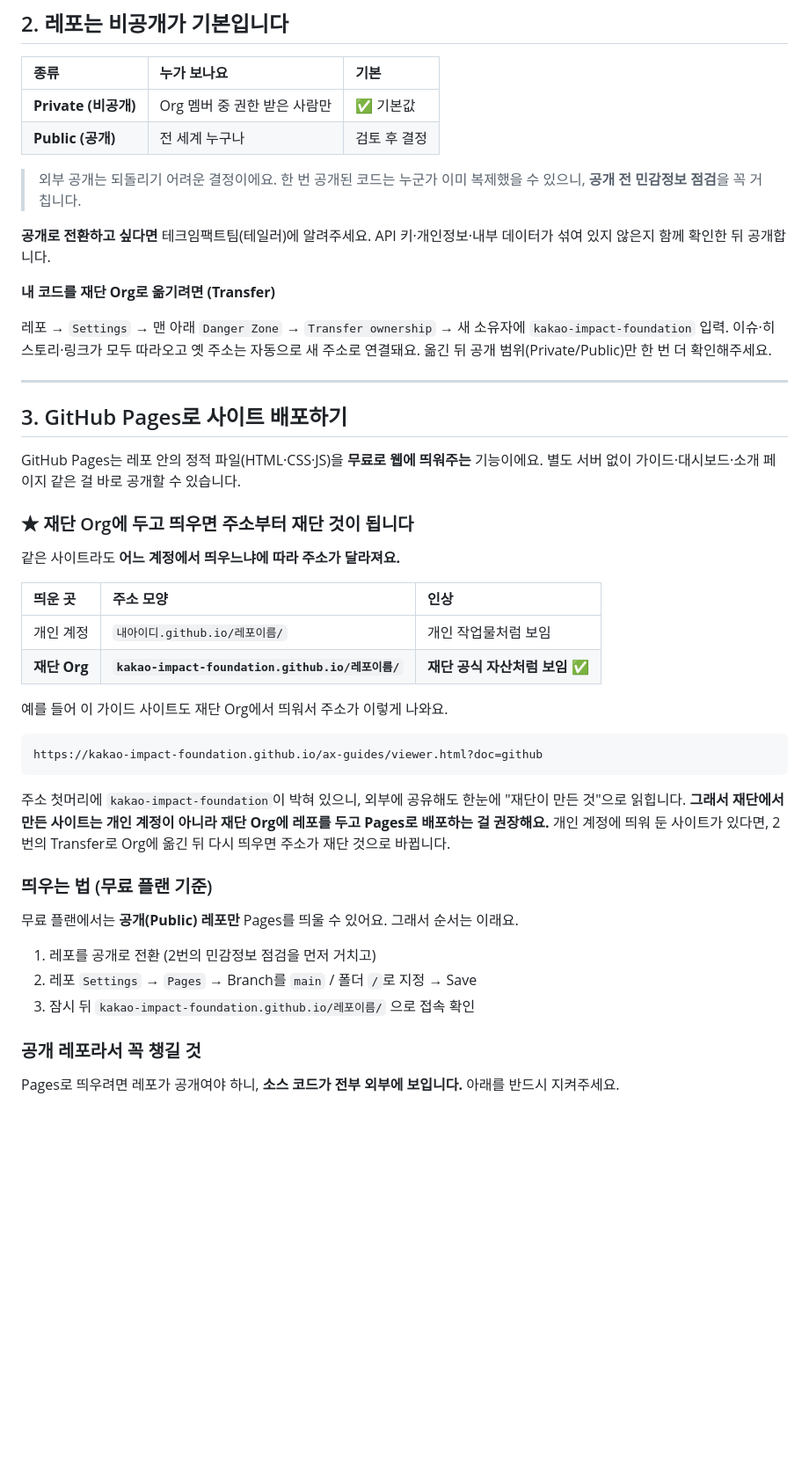
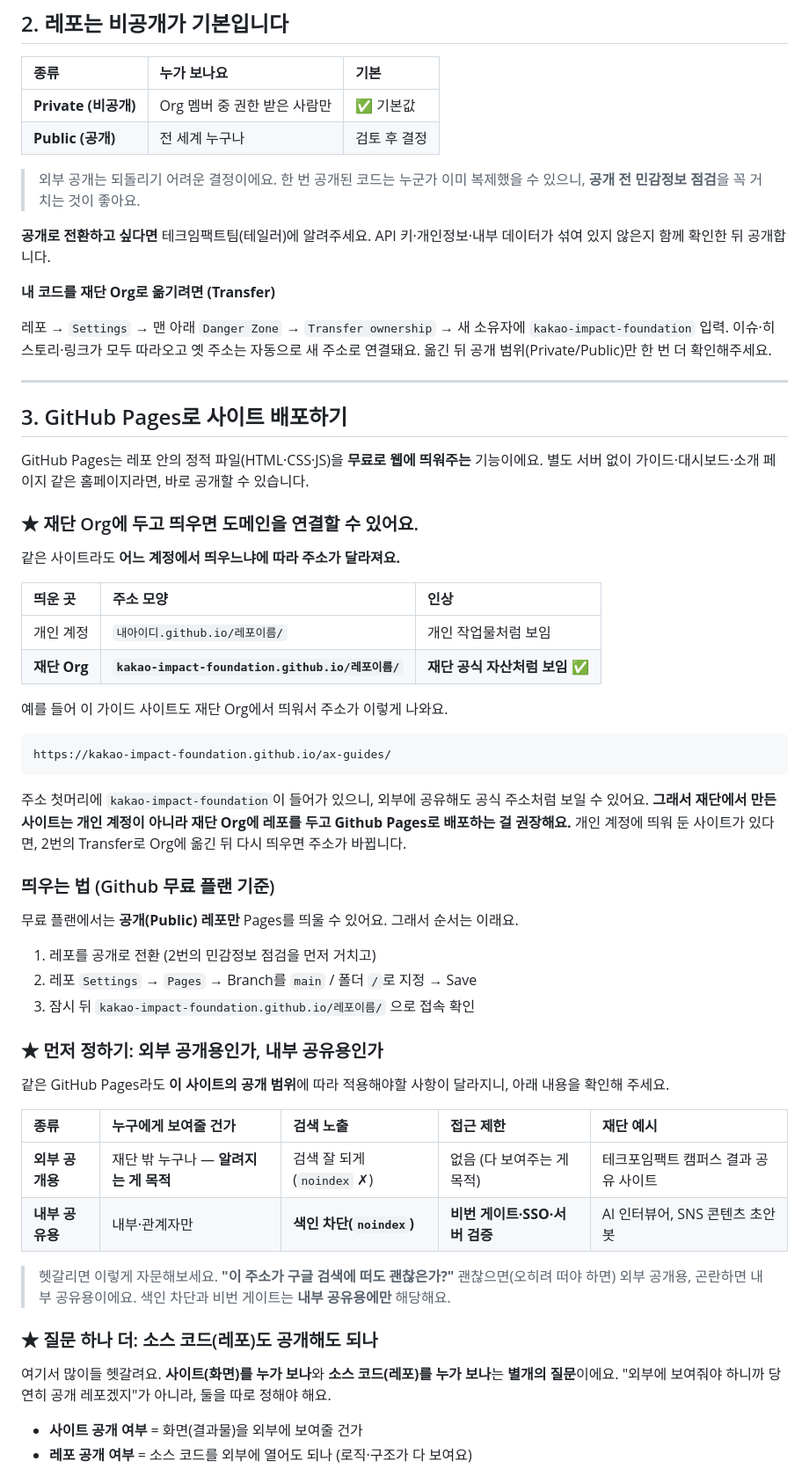
Before and after one commit to kakao-impact-foundation/ax-guides, a Markdown page: docs/github.md, the part around one of its changes. Shown at 88% size. Drawn GitHub-style; blank space fills up the shorter version.

````diff
--- a/docs/github.md
+++ b/docs/github.md
@@ -70,7 +72,7 @@ GitHub에는 **개인 계정**(User)과 **조직 계정**(Organization) 두 종
 | **Private (비공개)** | Org 멤버 중 권한 받은 사람만 | ✅ 기본값 |
 | **Public (공개)** | 전 세계 누구나 | 검토 후 결정 |
 
-> 외부 공개는 되돌리기 어려운 결정이에요. 한 번 공개된 코드는 누군가 이미 복제했을 수 있으니, **공개 전 민감정보 점검**을 꼭 거칩니다.
+> 외부 공개는 되돌리기 어려운 결정이에요. 한 번 공개된 코드는 누군가 이미 복제했을 수 있으니, **공개 전 민감정보 점검**을 꼭 거치는 것이 좋아요.
 
 **공개로 전환하고 싶다면** 테크임팩트팀(테일러)에 알려주세요. API 키·개인정보·내부 데이터가 섞여 있지 않은지 함께 확인한 뒤 공개합니다.
 
@@ -82,9 +84,9 @@ GitHub에는 **개인 계정**(User)과 **조직 계정**(Organization) 두 종
 
 ## 3. GitHub Pages로 사이트 배포하기
 
-GitHub Pages는 레포 안의 정적 파일(HTML·CSS·JS)을 **무료로 웹에 띄워주는** 기능이에요. 별도 서버 없이 가이드·대시보드·소개 페이지 같은 걸 바로 공개할 수 있습니다.
+GitHub Pages는 레포 안의 정적 파일(HTML·CSS·JS)을 **무료로 웹에 띄워주는** 기능이에요. 별도 서버 없이 가이드·대시보드·소개 페이지 같은 홈페이지라면, 바로 공개할 수 있습니다.
 
-### ★ 재단 Org에 두고 띄우면 주소부터 재단 것이 됩니다
+### ★ 재단 Org에 두고 띄우면 도메인을 연결할 수 있어요.
 
 같은 사이트라도 **어느 계정에서 띄우느냐에 따라 주소가 달라져요.**
 
@@ -96,12 +98,12 @@ GitHub Pages는 레포 안의 정적 파일(HTML·CSS·JS)을 **무료로 웹에
 예를 들어 이 가이드 사이트도 재단 Org에서 띄워서 주소가 이렇게 나와요.
 
 ```
-https://kakao-impact-foundation.github.io/ax-guides/viewer.html?doc=github
+https://kakao-impact-foundation.github.io/ax-guides/
 ```
 
-주소 첫머리에 `kakao-impact-foundation`이 박혀 있으니, 외부에 공유해도 한눈에 "재단이 만든 것"으로 읽힙니다. **그래서 재단에서 만든 사이트는 개인 계정이 아니라 재단 Org에 레포를 두고 Pages로 배포하는 걸 권장해요.** 개인 계정에 띄워 둔 사이트가 있다면, 2번의 Transfer로 Org에 옮긴 뒤 다시 띄우면 주소가 재단 것으로 바뀝니다.
+주소 첫머리에 `kakao-impact-foundation`이 들어가 있으니, 외부에 공유해도 공식 주소처럼 보일 수 있어요. **그래서 재단에서 만든 사이트는 개인 계정이 아니라 재단 Org에 레포를 두고 Github Pages로 배포하는 걸 권장해요.** 개인 계정에 띄워 둔 사이트가 있다면, 2번의 Transfer로 Org에 옮긴 뒤 다시 띄우면 주소가 바뀝니다.
 
-### 띄우는 법 (무료 플랜 기준)
+### 띄우는 법 (Github 무료 플랜 기준)
 
 무료 플랜에서는 **공개(Public) 레포만** Pages를 띄울 수 있어요. 그래서 순서는 이래요.
 
@@ -109,6 +111,21 @@ https://kakao-impact-foundation.github.io/ax-guides/viewer.html?doc=github
 2. 레포 `Settings` → `Pages` → Branch를 `main` / 폴더 `/`로 지정 → Save
 3. 잠시 뒤 `kakao-impact-foundation.github.io/레포이름/` 으로 접속 확인
 
-### 공개 레포라서 꼭 챙길 것
+### ★ 먼저 정하기: 외부 공개용인가, 내부 공유용인가
 
-Pages로 띄우려면 레포가 공개여야 하니, **소스 코드가 전부 외부에 보입니다.** 아래를 반드시 지켜주세요.
+같은 GitHub Pages라도 **이 사이트의 공개 범위**에 따라 적용해야할 사항이 달라지니, 아래 내용을 확인해 주세요.
+
+| 종류 | 누구에게 보여줄 건가 | 검색 노출 | 접근 제한 | 재단 예시 |
+| :-- | :-- | :-- | :-- | :-- |
+| **외부 공개용** | 재단 밖 누구나 — **알려지는 게 목적** | 검색 잘 되게 (`noindex` ✗) | 없음 (다 보여주는 게 목적) | 테크포임팩트 캠퍼스 결과 공유 사이트 |
+| **내부 공유용** | 내부·관계자만 | **색인 차단(`noindex`)** | **비번 게이트·SSO·서버 검증** | AI 인터뷰어, SNS 콘텐츠 초안봇 |
+
+> 헷갈리면 이렇게 자문해보세요. **"이 주소가 구글 검색에 떠도 괜찮은가?"** 괜찮으면(오히려 떠야 하면) 외부 공개용, 곤란하면 내부 공유용이에요. 색인 차단과 비번 게이트는 **내부 공유용에만** 해당해요.
+
+### ★ 질문 하나 더: 소스 코드(레포)도 공개해도 되나
+
+여기서 많이들 헷갈려요. **사이트(화면)를 누가 보나**와 **소스 코드(레포)를 누가 보나**는 **별개의 질문**이에요. "외부에 보여줘야 하니까 당연히 공개 레포겠지"가 아니라, 둘을 따로 정해야 해요.
+
+- **사이트 공개 여부** = 화면(결과물)을 외부에 보여줄 건가
+- **레포 공개 여부** = 소스 코드를 외부에 열어도 되나 (로직·구조가 다 보여요)
+
````
Also changed, not shown: other parts of docs/github.md (+62 -38 lines).
